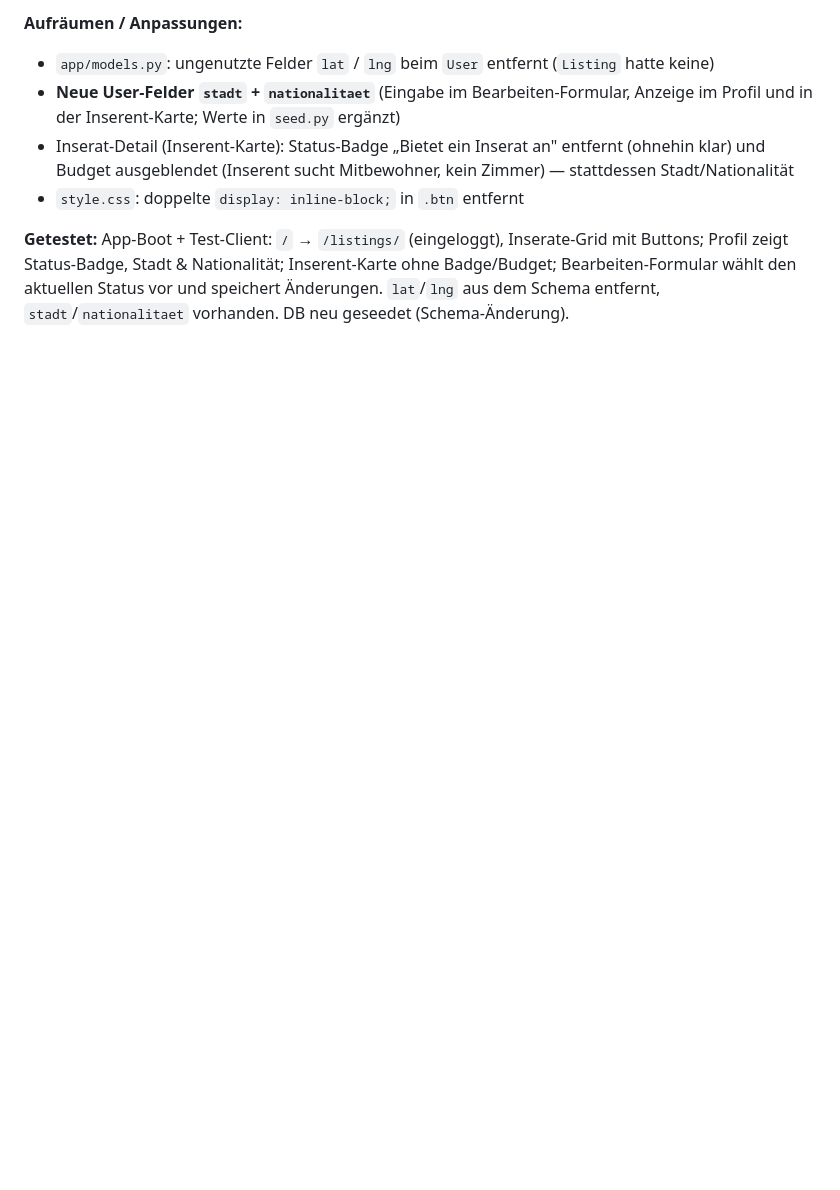
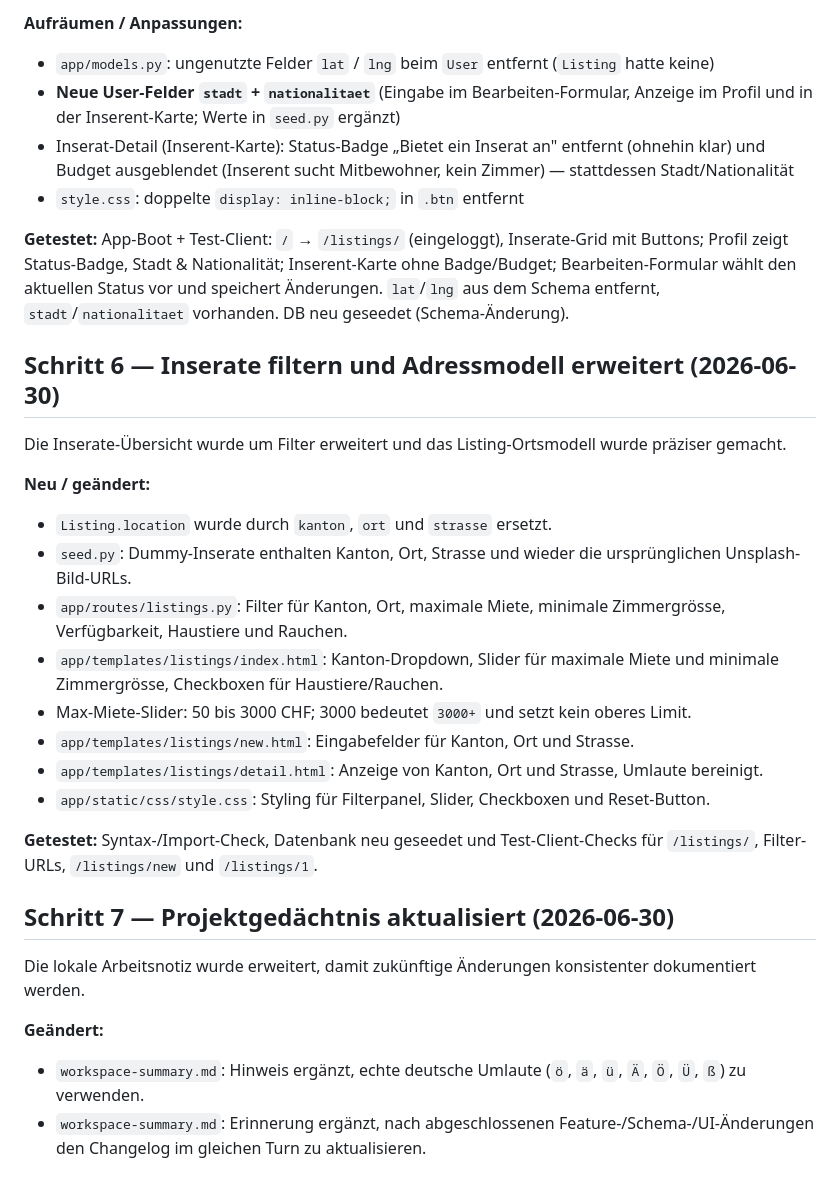
Before and after one commit to Skormer/WebDev-Project, a Markdown page: changelog.md, the part around the change. GitHub-like rendering; blank space fills up the shorter version.

```diff
--- a/changelog.md
+++ b/changelog.md
@@ -119,3 +119,26 @@ Verbesserte Darstellung der Inserate-Übersicht und neue Startseite.
 Buttons; Profil zeigt Status-Badge, Stadt & Nationalität; Inserent-Karte ohne Badge/Budget;
 Bearbeiten-Formular wählt den aktuellen Status vor und speichert Änderungen. `lat`/`lng` aus
 dem Schema entfernt, `stadt`/`nationalitaet` vorhanden. DB neu geseedet (Schema-Änderung).
+## Schritt 6 — Inserate filtern und Adressmodell erweitert (2026-06-30)
+
+Die Inserate-Übersicht wurde um Filter erweitert und das Listing-Ortsmodell wurde präziser gemacht.
+
+**Neu / geändert:**
+- `Listing.location` wurde durch `kanton`, `ort` und `strasse` ersetzt.
+- `seed.py`: Dummy-Inserate enthalten Kanton, Ort, Strasse und wieder die ursprünglichen Unsplash-Bild-URLs.
+- `app/routes/listings.py`: Filter für Kanton, Ort, maximale Miete, minimale Zimmergrösse, Verfügbarkeit, Haustiere und Rauchen.
+- `app/templates/listings/index.html`: Kanton-Dropdown, Slider für maximale Miete und minimale Zimmergrösse, Checkboxen für Haustiere/Rauchen.
+- Max-Miete-Slider: 50 bis 3000 CHF; 3000 bedeutet `3000+` und setzt kein oberes Limit.
+- `app/templates/listings/new.html`: Eingabefelder für Kanton, Ort und Strasse.
+- `app/templates/listings/detail.html`: Anzeige von Kanton, Ort und Strasse, Umlaute bereinigt.
+- `app/static/css/style.css`: Styling für Filterpanel, Slider, Checkboxen und Reset-Button.
+
+**Getestet:** Syntax-/Import-Check, Datenbank neu geseedet und Test-Client-Checks für `/listings/`, Filter-URLs, `/listings/new` und `/listings/1`.
+
+## Schritt 7 — Projektgedächtnis aktualisiert (2026-06-30)
+
+Die lokale Arbeitsnotiz wurde erweitert, damit zukünftige Änderungen konsistenter dokumentiert werden.
+
+**Geändert:**
+- `workspace-summary.md`: Hinweis ergänzt, echte deutsche Umlaute (`ö`, `ä`, `ü`, `Ä`, `Ö`, `Ü`, `ß`) zu verwenden.
+- `workspace-summary.md`: Erinnerung ergänzt, nach abgeschlossenen Feature-/Schema-/UI-Änderungen den Changelog im gleichen Turn zu aktualisieren.
```
